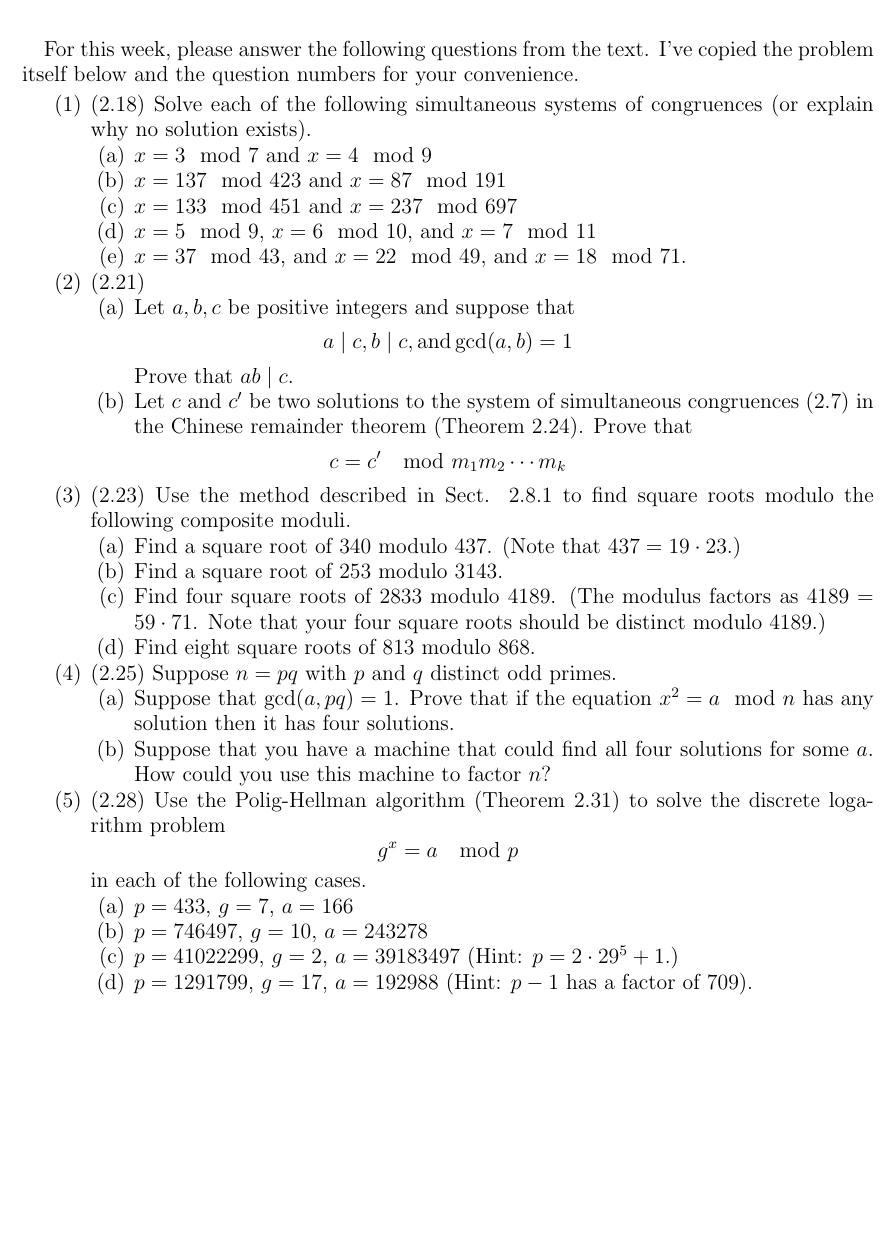
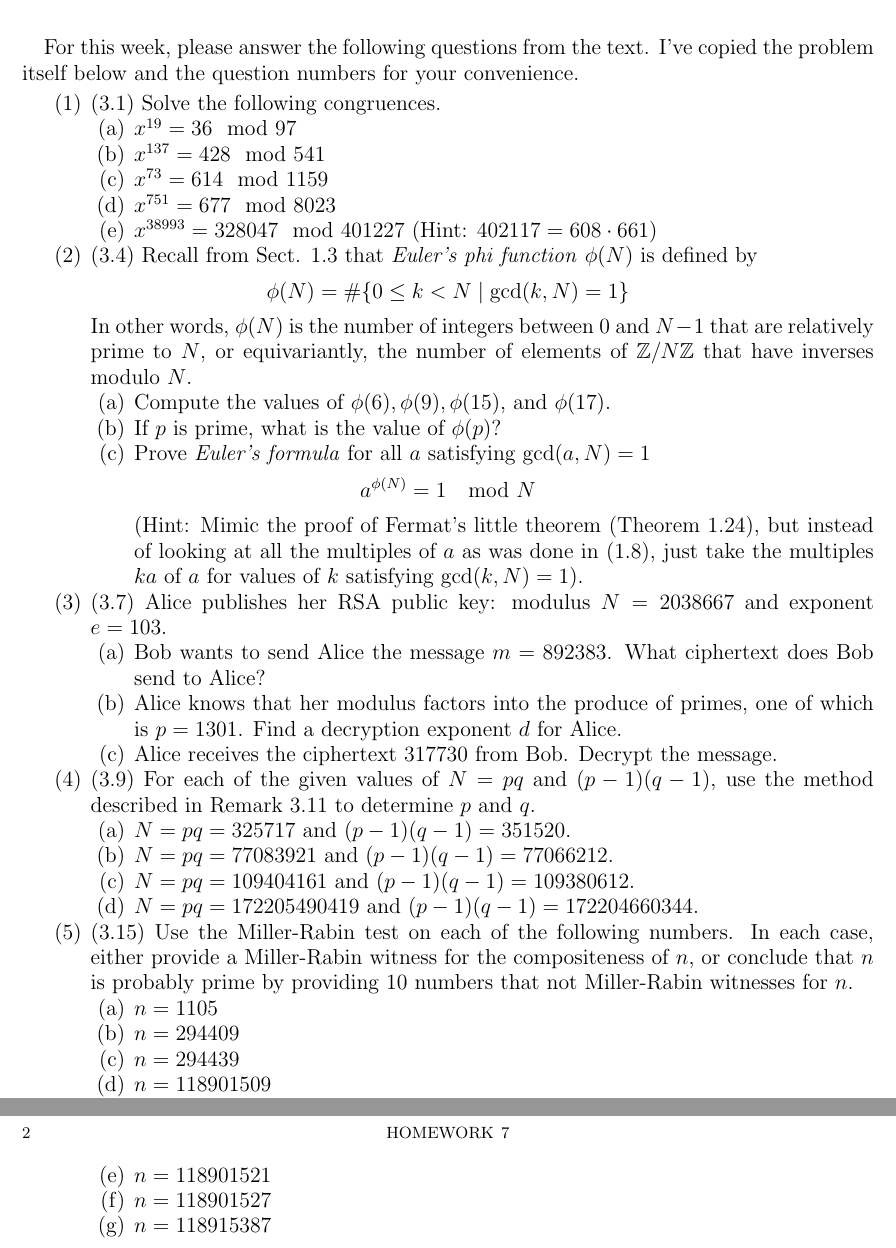
Before and after one commit to UofSC-Fall-2022-Math-587-001/homework7, a LaTeX paper (main.tex): part of the page before the commit and two parts of pages 1 and 2 of 2 after it, the two joined at a grey line, cut so that both start at the same text, the shorter picture padded with empty space. Compiled offline with pdfLaTeX.

Commit message:
add written problems

```diff
--- a/main.tex
+++ b/main.tex
@@ -35,66 +35,72 @@ I've copied the problem itself below and the question numbers for
 your convenience.
 
 \begin{enumerate}
-	\item (2.18) Solve each of the following simultaneous systems of
-		congruences (or explain why no solution exists).
+	\item (3.1) Solve the following congruences.
 	\begin{enumerate}
-		\item $x = 3 \mod 7$ and $x = 4 \mod 9$
-		\item $x = 137 \mod 423$ and $x = 87 \mod 191$
-		\item $x = 133 \mod 451$ and $x = 237 \mod 697$
-		\item $x = 5 \mod 9$, $x = 6 \mod 10$, and $x = 7 \mod 11$
-		\item $x = 37 \mod 43$, and $x = 22 \mod 49$, and $x =
-			18 \mod 71$.
+		\item $x^{19} = 36 \mod 97$
+		\item $x^{137} = 428 \mod 541$
+		\item $x^{73} = 614 \mod 1159$
+		\item $x^{751} = 677 \mod 8023$
+		\item $x^{38993} = 328047 \mod 401227$ (Hint: $402117 =
+			608 \cdot 661$)
 	\end{enumerate}
-	\item (2.21)
+	\item (3.4) Recall from Sect. 1.3 that \textit{Euler's phi function}
+		$\phi(N)$ is defined by
+	\begin{displaymath}
+		\phi(N) = \# \lbrace 0 \leq k < N \mid \operatorname{gcd}(
+		k,N) = 1 \rbrace
+	\end{displaymath}
+		In other words, $\phi(N)$ is the number of integers between
+		$0$ and $N-1$ that are relatively prime to $N$, or
+		equivariantly, the number of elements of $\mathbb{Z}/N\mathbb{Z}$
+		that have inverses modulo $N$.
 	\begin{enumerate}
-		\item Let $a,b,c$ be positive integers and suppose that
+		\item Compute the values of $\phi(6), \phi(9), \phi(15)$,
+			and $\phi(17)$.
+		\item If $p$ is prime, what is the value of $\phi(p)$?
+		\item Prove \textit{Euler's formula} for all $a$ satisfying
+			$\operatorname{gcd}(a,N) = 1$
 		\begin{displaymath}
-			a \mid c, b \mid c, \operatorname{and}
-			\operatorname{gcd}(a,b) = 1
+			a^{\phi(N)} = 1 \mod N
 		\end{displaymath}
-		Prove that $ab \mid c$.
-		\item Let $c$ and $c^\prime$ be two solutions to the system of
-			simultaneous congruences (2.7) in the Chinese
-			remainder theorem (Theorem 2.24). Prove that
-		\begin{displaymath}
-			c = c^\prime \mod m_1 m_2 \cdots m_k
-		\end{displaymath}
-
+			(Hint: Mimic the proof of Fermat's little theorem
+			(Theorem 1.24), but instead of looking at all the
+			multiples of $a$ as was done in (1.8), just take the
+			multiples $ka$ of $a$ for values of $k$ satisfying
+			$\operatorname{gcd}(k,N)=1$).
 	\end{enumerate}
-
-	\item (2.23) Use the method described in Sect. 2.8.1 to find square
-		roots modulo the following composite moduli.
+	\item (3.7) Alice publishes her RSA public key: modulus $N = 2038667$
+		and exponent $e=103$.
 	\begin{enumerate}
-		\item Find a square root of $340$ modulo $437$. (Note that
-			$437 = 19 \cdot 23$.)
-		\item Find a square root of $253$ modulo $3143$.
-		\item Find four square roots of $2833$ modulo $4189$. (The
-			modulus factors as $4189 = 59\cdot 71$. Note that your
-			four square roots should be distinct modulo $4189$.)
-		\item Find eight square roots of $813$ modulo $868$.
+		\item Bob wants to send Alice the message $m=892383$. What
+			ciphertext does Bob send to Alice?
+		\item Alice knows that her modulus factors into the produce of
+			primes, one of which is $p=1301$. Find a decryption
+			exponent $d$ for Alice.
+		\item Alice receives the ciphertext $317730$ from Bob. Decrypt
+			the message.
 	\end{enumerate}
-	\item (2.25) Suppose $n=pq$ with $p$ and $q$ distinct odd primes.
+	\item (3.9) For each of the given values of $N = pq$ and $(p-1)(q-1)$, use
+		the method described in Remark 3.11 to determine $p$ and $q$.
 	\begin{enumerate}
-		\item Suppose that $\operatorname{gcd}(a,pq) = 1$. Prove that
-			if the equation $x^2 = a \mod n$ has any solution
-			then it has four solutions.
-		\item Suppose that you have a machine that could find all four
-			solutions for some $a$. How could you use this machine
-			to factor $n$?
+		\item $N = pq = 325717$ and $(p-1)(q-1) = 351520$.
+		\item $N = pq = 77083921$ and $(p-1)(q-1) = 77066212$.
+		\item $N = pq = 109404161$ and $(p-1)(q-1) = 109380612$.
+		\item $N = pq = 172205490419$ and $(p-1)(q-1) = 172204660344$.
 	\end{enumerate}
-	\item (2.28) Use the Polig-Hellman algorithm (Theorem 2.31) to solve
-		the discrete logarithm problem
-		\begin{displaymath}
-			g^x = a \mod p
-		\end{displaymath}
-		in each of the following cases.
+	\item (3.15) Use the Miller-Rabin test on each of the following numbers.
+		In each case, either provide a Miller-Rabin witness for the
+		compositeness of $n$, or conclude that $n$ is probably prime
+		by providing $10$ numbers that not Miller-Rabin witnesses for
+		$n$.
 	\begin{enumerate}
-		\item $p=433$, $g=7$, $a=166$
-		\item $p=746497$, $g=10$, $a=243278$
-		\item $p=41022299$, $g=2$, $a=39183497$ (Hint: $p = 2 \cdot 29^5
-			+ 1$.)
-		\item $p=1291799$, $g=17$, $a=192988$ (Hint: $p-1$ has a factor
-			of $709$).
+		\item $n=1105$
+		\item $n=294409$
+		\item $n=294439$
+		\item $n=118901509$
+		\item $n=118901521$
+		\item $n=118901527$
+		\item $n=118915387$
 	\end{enumerate}
 \end{enumerate}
 \end{document}
```
Also changed, not shown: README.md, main.pdf, main.tex (2 more changed lines), 4 other files.
